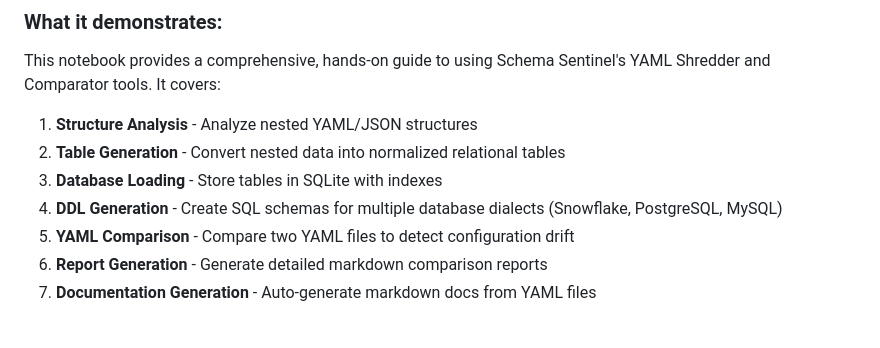
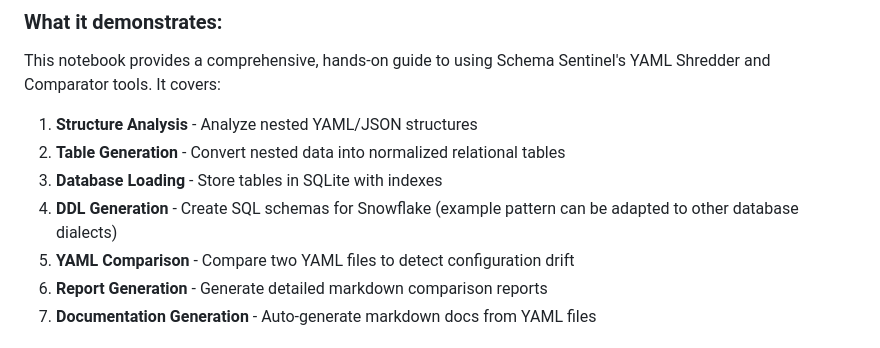
Before and after one commit to Igladyshev/schema-sentinel, a Markdown page: NOTEBOOKS.md, the part around the change. GitHub-like rendering.

Commit message:
Update NOTEBOOKS.md
Co-authored-by: Copilot <175728472+Copilot@users.noreply.github.com>

```diff
--- a/NOTEBOOKS.md
+++ b/NOTEBOOKS.md
@@ -29,7 +29,7 @@ This notebook provides a comprehensive, hands-on guide to using Schema Sentinel'
 1. **Structure Analysis** - Analyze nested YAML/JSON structures
 2. **Table Generation** - Convert nested data into normalized relational tables
 3. **Database Loading** - Store tables in SQLite with indexes
-4. **DDL Generation** - Create SQL schemas for multiple database dialects (Snowflake, PostgreSQL, MySQL)
+4. **DDL Generation** - Create SQL schemas for Snowflake (example pattern can be adapted to other database dialects)
 5. **YAML Comparison** - Compare two YAML files to detect configuration drift
 6. **Report Generation** - Generate detailed markdown comparison reports
 7. **Documentation Generation** - Auto-generate markdown docs from YAML files
```
